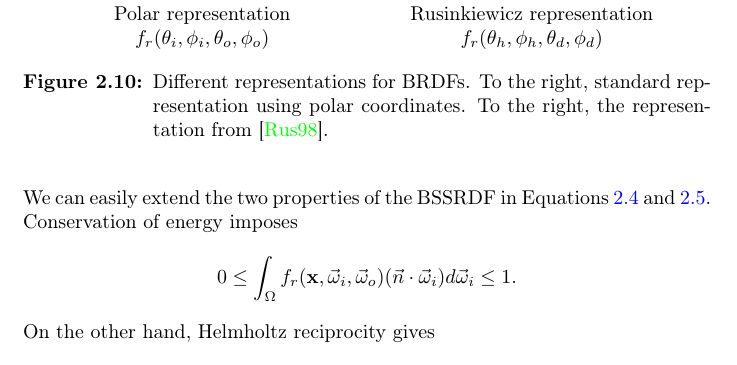
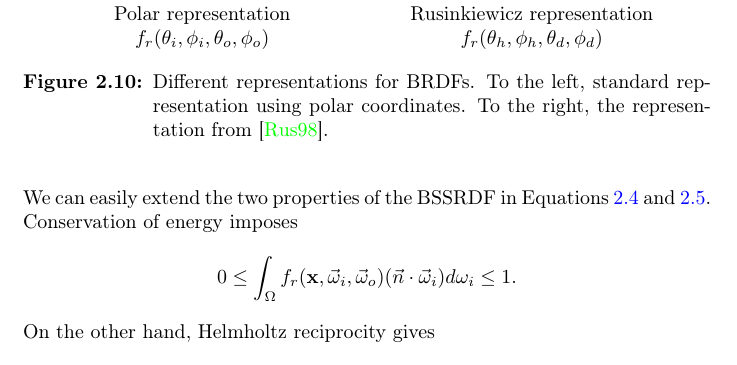
Before and after one commit to alcor-dtu/phdthesis, a LaTeX thesis (thesis.tex, which reads tex/background.tex): part of page 43 of 92, cut so that both start at the same text. Compiled offline with pdfLaTeX.

Commit message:
small corrections

```diff
--- a/tex/background.tex
+++ b/tex/background.tex
@@ -515,7 +515,7 @@ L(\mathbf{x}, \vec{\omega}) = \int_\Omega f_r(\mathbf{x}, \vec{\omega}_i,  \vec{
 \end{equation}
 This is called the reflectance equation. As before, we can add the emitted radiance $L_e$ to obtain the traditional form of the rendering equation~\cite{Kajiya1986}. We can easily extend the two properties of the BSSRDF in Equations~\ref{eq:bssrdfconservation} and~\ref{eq:bssrdfreciprocity}. Conservation of energy imposes
 \begin{equation*}
-0 \leq \int_\Omega f_r(\mathbf{x}, \vec{\omega}_i,  \vec{\omega}_o)  (\vec{n} \cdot \vec{\omega}_i) d\vec{\omega}_i \leq 1.
+0 \leq \int_\Omega f_r(\mathbf{x}, \vec{\omega}_i,  \vec{\omega}_o)  (\vec{n} \cdot \vec{\omega}_i) d{\omega}_i \leq 1.
 \end{equation*}
 On the other hand, Helmholtz reciprocity gives
 \begin{equation*}
@@ -531,7 +531,7 @@ From the reflectance equation above, we can see why BRDFs are usually used in ha
 Polar representation &  Rusinkiewicz representation \\
 $f_r(\theta_i, \phi_i, \theta_o, \phi_o)$ &  $f_r(\theta_h, \phi_h, \theta_d, \phi_d)$ \\
 \end{tabular}
-\caption{Different representations for BRDFs. To the right, standard representation using polar coordinates. To the right, the representation from~\cite{Rusinkiewicz1998}. }
+\caption{Different representations for BRDFs. To the left, standard representation using polar coordinates. To the right, the representation from~\cite{Rusinkiewicz1998}. }
 \label{fig:brdfrepr}
 \end{figure}
 
```
